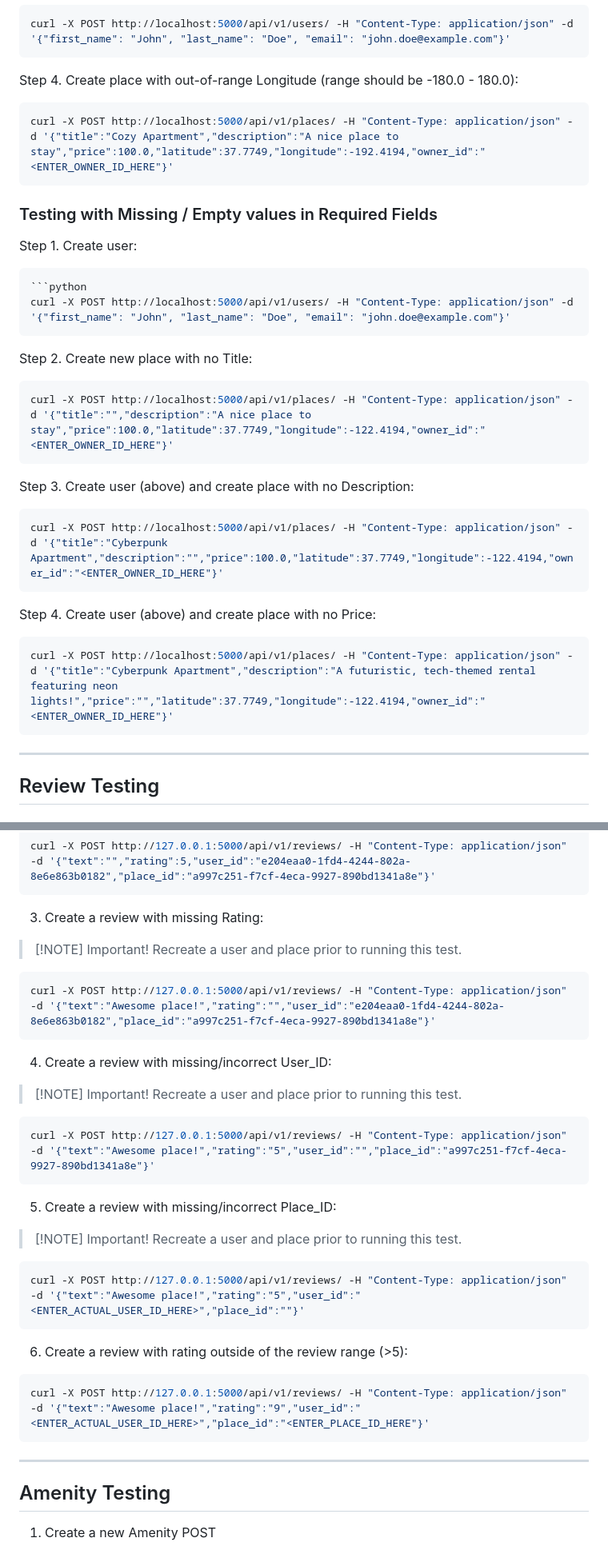
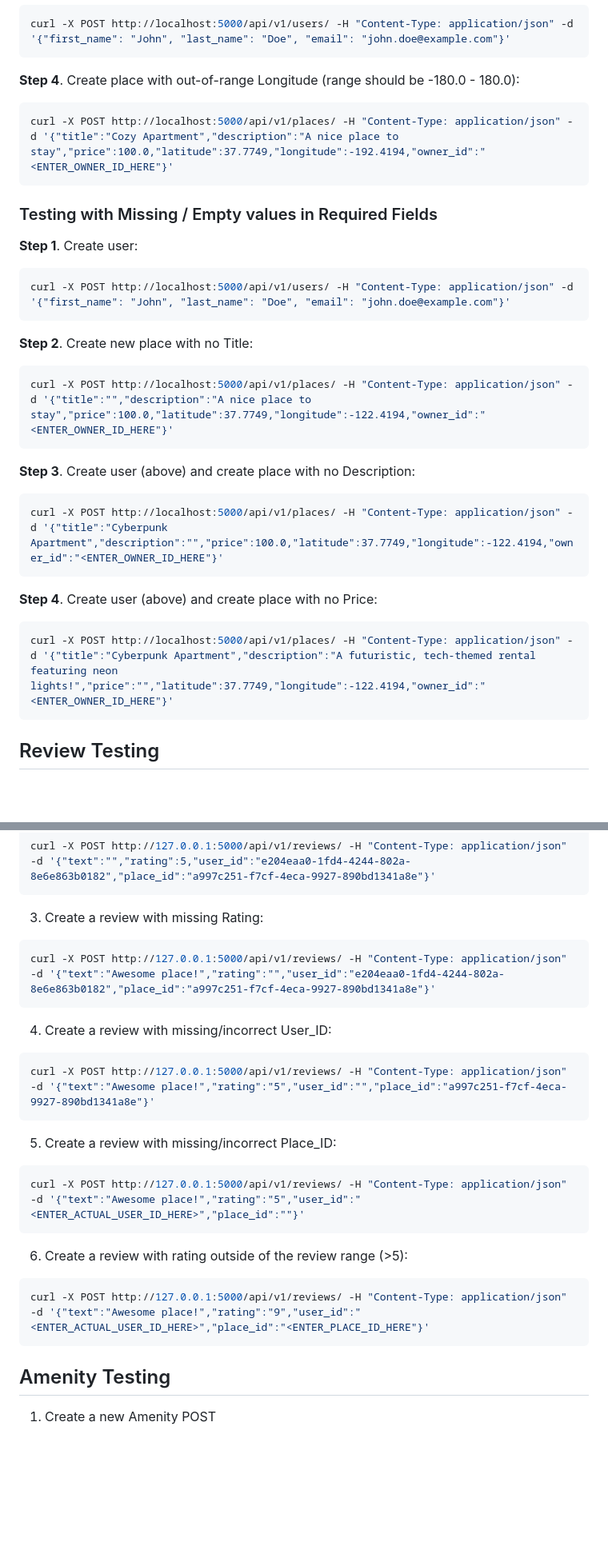
Before and after one commit to Anna-Halaapiapi/holbertonschool-hbnb, a Markdown page: documentation/user-endpoint_testing.md, 2 parts joined by grey strips. Shown: that part at 80% size. Rendered like a GitHub page; blank space fills up the shorter version.

````diff
--- a/documentation/user-endpoint_testing.md
+++ b/documentation/user-endpoint_testing.md
@@ -86,7 +84,7 @@ Step 3. Create user (again) for out-of-range Longitude testing:
 curl -X POST http://localhost:5000/api/v1/users/ -H "Content-Type: application/json" -d '{"first_name": "John", "last_name": "Doe", "email": "john.doe@example.com"}'
 ```
 
-Step 4. Create place with out-of-range Longitude (range should be -180.0 - 180.0):
+**Step 4**. Create place with out-of-range Longitude (range should be -180.0 - 180.0):
 
 ```python
 curl -X POST http://localhost:5000/api/v1/places/ -H "Content-Type: application/json" -d '{"title":"Cozy Apartment","description":"A nice place to stay","price":100.0,"latitude":37.7749,"longitude":-192.4194,"owner_id":"<ENTER_OWNER_ID_HERE"}'
@@ -94,33 +92,30 @@ curl -X POST http://localhost:5000/api/v1/places/ -H "Content-Type: application/
 
 ### Testing with Missing / Empty values in Required Fields
 
-Step 1. Create user:
+**Step 1**. Create user:
 
-```python
 ```python
 curl -X POST http://localhost:5000/api/v1/users/ -H "Content-Type: application/json" -d '{"first_name": "John", "last_name": "Doe", "email": "john.doe@example.com"}'
 ```
 
-Step 2. Create new place with no Title:
+**Step 2**. Create new place with no Title:
 
 ```python
 curl -X POST http://localhost:5000/api/v1/places/ -H "Content-Type: application/json" -d '{"title":"","description":"A nice place to stay","price":100.0,"latitude":37.7749,"longitude":-122.4194,"owner_id":"<ENTER_OWNER_ID_HERE"}'
 ```
 
-Step 3. Create user (above) and create place with no Description:
+**Step 3**. Create user (above) and create place with no Description:
 
 ```python
 curl -X POST http://localhost:5000/api/v1/places/ -H "Content-Type: application/json" -d '{"title":"Cyberpunk Apartment","description":"","price":100.0,"latitude":37.7749,"longitude":-122.4194,"owner_id":"<ENTER_OWNER_ID_HERE"}'
 ```
 
-Step 4. Create user (above) and create place with no Price:
+**Step 4**. Create user (above) and create place with no Price:
 
 ```python
 curl -X POST http://localhost:5000/api/v1/places/ -H "Content-Type: application/json" -d '{"title":"Cyberpunk Apartment","description":"A futuristic, tech-themed rental featuring neon lights!","price":"","latitude":37.7749,"longitude":-122.4194,"owner_id":"<ENTER_OWNER_ID_HERE"}'
 ```
 
-
-----
 
 ## Review Testing
 
@@ -187,23 +183,17 @@ curl -X POST http://127.0.0.1:5000/api/v1/reviews/ -H "Content-Type: application
 
 3. Create a review with missing Rating:
 
->[!NOTE] Important! Recreate a user and place prior to running this test.
-
 ```python
 curl -X POST http://127.0.0.1:5000/api/v1/reviews/ -H "Content-Type: application/json" -d '{"text":"Awesome place!","rating":"","user_id":"e204eaa0-1fd4-4244-802a-8e6e863b0182","place_id":"a997c251-f7cf-4eca-9927-890bd1341a8e"}'
 ```
 
 4. Create a review with missing/incorrect User_ID:
 
->[!NOTE] Important! Recreate a user and place prior to running this test.
-
 ```python
 curl -X POST http://127.0.0.1:5000/api/v1/reviews/ -H "Content-Type: application/json" -d '{"text":"Awesome place!","rating":"5","user_id":"","place_id":"a997c251-f7cf-4eca-9927-890bd1341a8e"}'
 ```
 
 5. Create a review with missing/incorrect Place_ID:
-
->[!NOTE] Important! Recreate a user and place prior to running this test.
 
 ```python
 curl -X POST http://127.0.0.1:5000/api/v1/reviews/ -H "Content-Type: application/json" -d '{"text":"Awesome place!","rating":"5","user_id":"<ENTER_ACTUAL_USER_ID_HERE>","place_id":""}'
@@ -215,7 +205,6 @@ curl -X POST http://127.0.0.1:5000/api/v1/reviews/ -H "Content-Type: application
 curl -X POST http://127.0.0.1:5000/api/v1/reviews/ -H "Content-Type: application/json" -d '{"text":"Awesome place!","rating":"9","user_id":"<ENTER_ACTUAL_USER_ID_HERE>","place_id":"<ENTER_PLACE_ID_HERE"}'
 ```
 
-----
 
 ## Amenity Testing
 
````
Also changed, not shown: other parts of documentation/user-endpoint_testing.md (+16 -17 lines).
